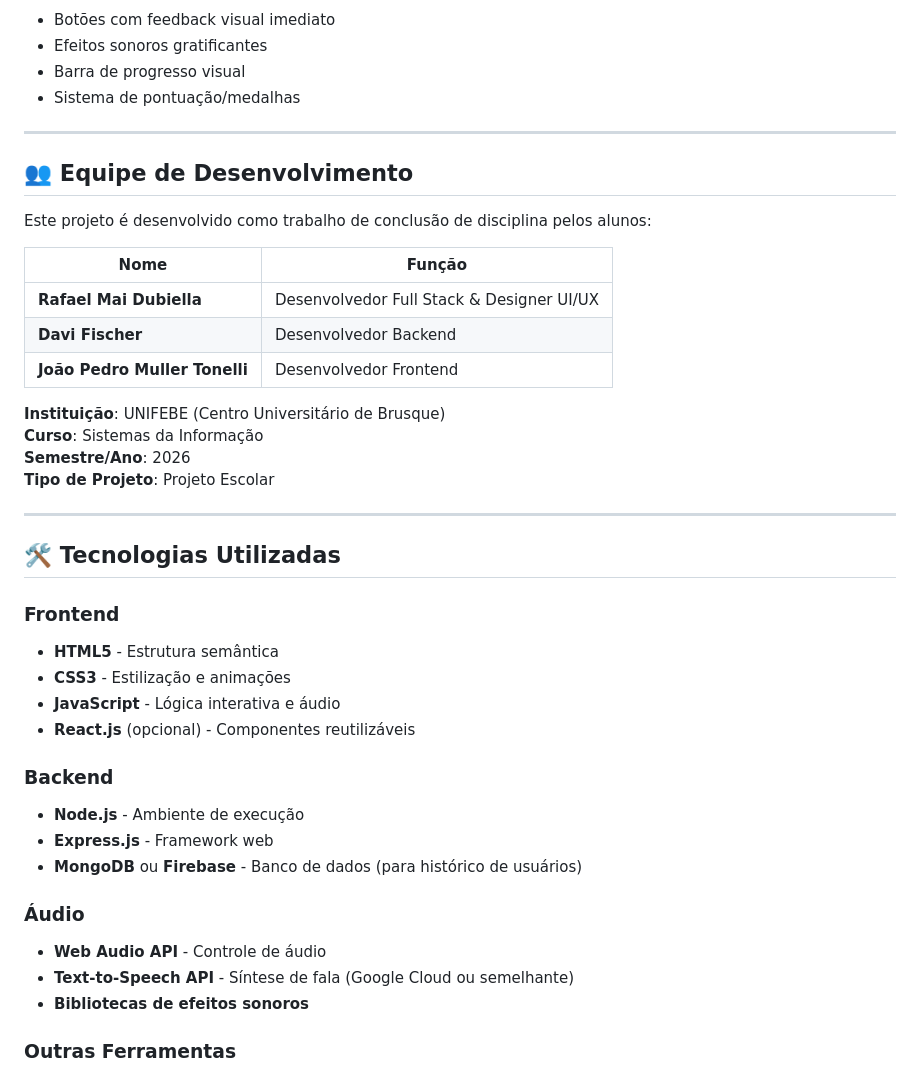
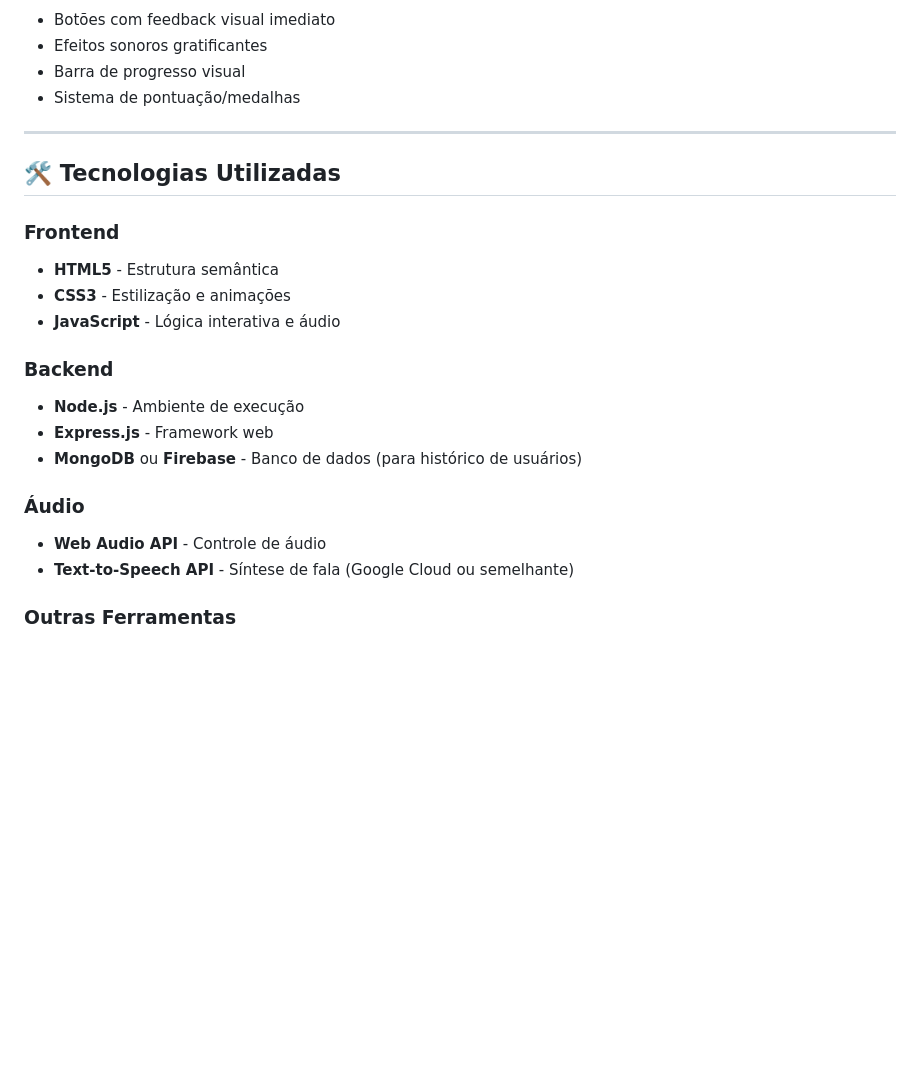
Before and after one commit to DaviFischer/Curriculariza-o-2026-Semana02, a Markdown page: quiz-brusque/README.md, the part around one of its changes. Drawn GitHub-style; blank space fills up the shorter version.

```diff
--- a/quiz-brusque/README.md
+++ b/quiz-brusque/README.md
@@ -75,30 +75,12 @@ O jogo combina elementos visuais atraentes, narração em áudio e um sistema de
 
 ---
 
-## 👥 Equipe de Desenvolvimento
-
-Este projeto é desenvolvido como trabalho de conclusão de disciplina pelos alunos:
-
-| Nome | Função |
-|------|--------|
-| **Rafael Mai Dubiella** | Desenvolvedor Full Stack & Designer UI/UX |
-| **Davi Fischer** | Desenvolvedor Backend |
-| **João Pedro Muller Tonelli** | Desenvolvedor Frontend |
-
-**Instituição**: UNIFEBE (Centro Universitário de Brusque)
-**Curso**: Sistemas da Informação
-**Semestre/Ano**: 2026
-**Tipo de Projeto**: Projeto Escolar
-
----
-
 ## 🛠️ Tecnologias Utilizadas
 
 ### Frontend
 - **HTML5** - Estrutura semântica
 - **CSS3** - Estilização e animações
 - **JavaScript** - Lógica interativa e áudio
-- **React.js** (opcional) - Componentes reutilizáveis
 
 ### Backend
 - **Node.js** - Ambiente de execução
@@ -108,7 +90,6 @@ Este projeto é desenvolvido como trabalho de conclusão de disciplina pelos alu
 ### Áudio
 - **Web Audio API** - Controle de áudio
 - **Text-to-Speech API** - Síntese de fala (Google Cloud ou semelhante)
-- **Bibliotecas de efeitos sonoros**
 
 ### Outras Ferramentas
 - **Git/GitHub** - Controle de versão
```
Also changed, not shown: other parts of quiz-brusque/README.md (+5 -90 lines).
